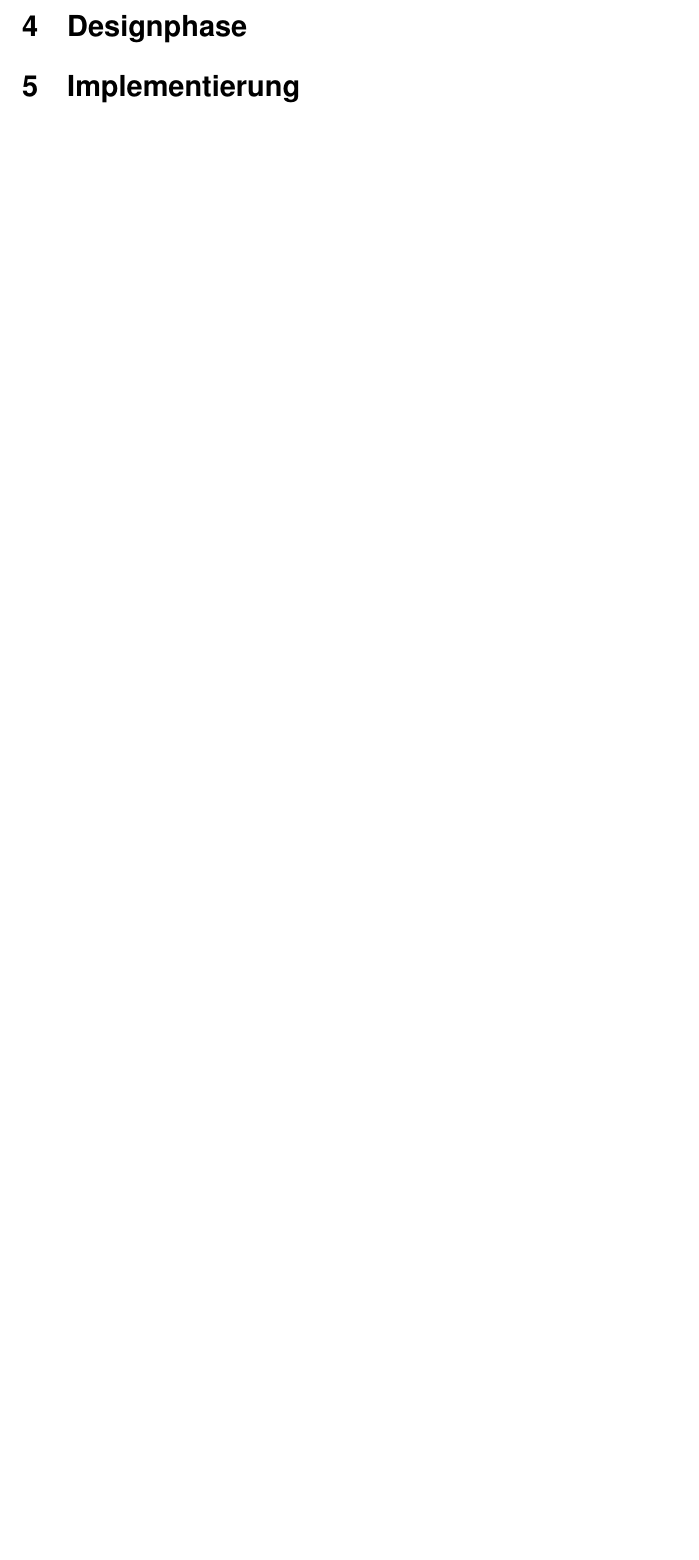
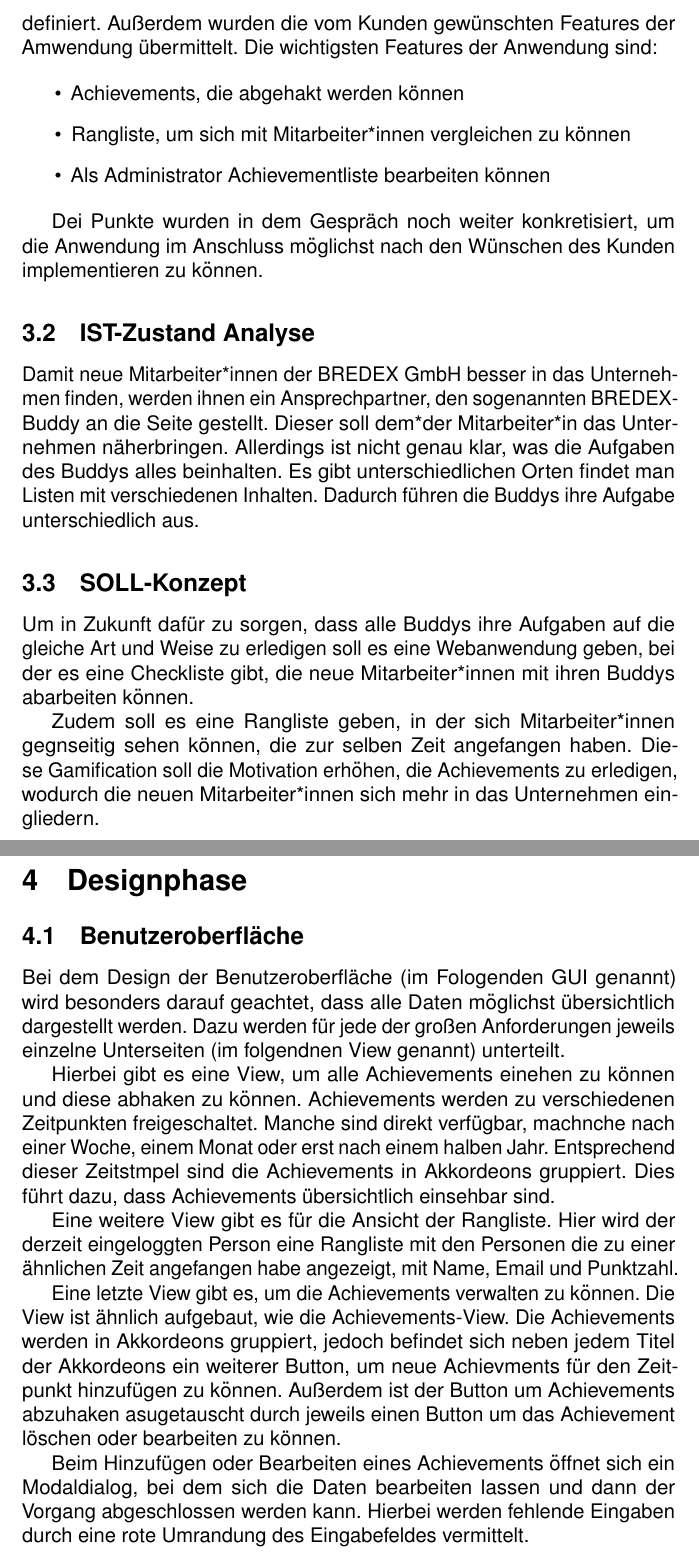
Before and after one commit to Raffy1905/Studium, a LaTeX document (IHK/doku.tex): part of page 5 of 5 before the commit and two parts of pages 6 and 7 of 8 after it, the two joined at a grey line, cut at the place of the change, the shorter picture padded with empty space. Compiled offline with pdfLaTeX.

Commit message:
section up to 5.1

```diff
--- a/IHK/doku.tex
+++ b/IHK/doku.tex
@@ -6,10 +6,13 @@
 \usepackage{helvet}
 \renewcommand{\familydefault}{\sfdefault}
 
+\usepackage[ngerman]{babel}
+
+\usepackage{pifont}
+
 \usepackage{microtype}
 \usepackage{float}
 \usepackage{hyperref}
-\renewcommand{\tablename}{Tabelle}
 
 \title{Beschte Onboarding}
 \date{\today}
@@ -165,7 +171,40 @@ Keine Ahnung, wie die genau geht :D
 \subsection{Anforderungsgespräch}
 Als Erstes wurde ein Anfürderungsgespräch mit dem Kunden durchgeführt.
 In dem Gespräch wird der IST-Zustand ermittelt und das SOLL-Konzept definiert.
+Außerdem wurden die vom Kunden gewünschten Features der Amwendung übermittelt.
+Die wichtigsten Features der Anwendung sind:
 
+\begin{itemize}
+    \item Achievements, die abgehakt werden können
+    \item Rangliste, um sich mit Mitarbeiter*innen vergleichen zu können
+    \item Als Administrator Achievementliste bearbeiten können
+\end{itemize}
+
+Dei Punkte wurden in dem Gespräch noch weiter konkretisiert, um die Anwendung
+im Anschluss möglichst nach den Wünschen des Kunden implementieren zu können.
+
+
+\subsection{IST-Zustand Analyse}
+
+Damit neue Mitarbeiter*innen der BREDEX GmbH besser in das Unternehmen
+finden, werden ihnen ein Ansprechpartner, den sogenannten BREDEX-Buddy
+an die Seite gestellt. Dieser soll dem*der Mitarbeiter*in das Unternehmen
+näherbringen. Allerdings ist nicht genau klar, was die Aufgaben des Buddys
+alles beinhalten. Es gibt unterschiedlichen Orten findet man Listen mit
+verschiedenen Inhalten.
+Dadurch führen die Buddys ihre Aufgabe unterschiedlich aus.
+
+
+\subsection{SOLL-Konzept}
+
+Um in Zukunft dafür zu sorgen, dass alle Buddys ihre Aufgaben auf die gleiche Art
+und Weise zu erledigen soll es eine Webanwendung geben, bei der es eine Checkliste gibt,
+die neue Mitarbeiter*innen mit ihren Buddys abarbeiten können.
+
+Zudem soll es eine Rangliste geben, in der sich Mitarbeiter*innen gegnseitig
+sehen können, die zur selben Zeit angefangen haben. Diese Gamification soll
+die Motivation erhöhen, die Achievements zu erledigen, wodurch die neuen
+Mitarbeiter*innen sich mehr in das Unternehmen eingliedern.
 
 
 %---------------------------------------------------------------
@@ -176,3 +215,35 @@ In dem Gespräch wird der IST-Zustand ermittelt und das SOLL-Konzept definiert.
 
 \section{Designphase}
 
+\subsection{Benutzeroberfläche}
+
+Bei dem Design der Benutzeroberfläche (im Fologenden GUI genannt) wird
+besonders darauf geachtet, dass alle Daten möglichst übersichtlich
+dargestellt werden. Dazu werden für jede der großen Anforderungen
+jeweils einzelne Unterseiten (im folgendnen View genannt) unterteilt.
+
+Hierbei gibt es eine View, um alle Achievements einehen zu können
+und diese abhaken zu können. Achievements werden zu verschiedenen
+Zeitpunkten freigeschaltet. Manche sind direkt verfügbar, machnche
+nach einer Woche, einem Monat oder erst nach einem halben Jahr.
+Entsprechend dieser Zeitstmpel sind die Achievements in Akkordeons
+gruppiert. Dies führt dazu, dass Achievements übersichtlich einsehbar
+sind.
+
+Eine weitere View gibt es für die Ansicht der Rangliste. Hier wird
+der derzeit eingeloggten Person eine Rangliste mit den Personen die
+zu einer ähnlichen Zeit angefangen habe angezeigt, mit Name, Email
+und Punktzahl.
+
+Eine letzte View gibt es, um die Achievements verwalten zu können.
+Die View ist ähnlich aufgebaut, wie die Achievements-View. Die Achievements
+werden in Akkordeons gruppiert, jedoch befindet sich neben jedem Titel
+der Akkordeons ein weiterer Button, um neue Achievments für den Zeitpunkt
+hinzufügen zu können. Außerdem ist der Button um Achievements abzuhaken
+asugetauscht durch jeweils einen Button um das Achievement löschen oder
+bearbeiten zu können.
+
+Beim Hinzufügen oder Bearbeiten eines Achievements öffnet sich ein
+Modaldialog, bei dem sich die Daten bearbeiten lassen und dann der
+Vorgang abgeschlossen werden kann. Hierbei werden fehlende Eingaben durch
+eine rote Umrandung des Eingabefeldes vermittelt.
@@ -184,4 +267,3 @@ In dem Gespräch wird der IST-Zustand ermittelt und das SOLL-Konzept definiert.
 %
 %---------------------------------------------------------------
 
-\section{Implementierung}
```
Also changed, not shown: IHK/doku.pdf, IHK/style.cls (deleted), IHK/doku.tex (42 more changed lines), 1 other file.
